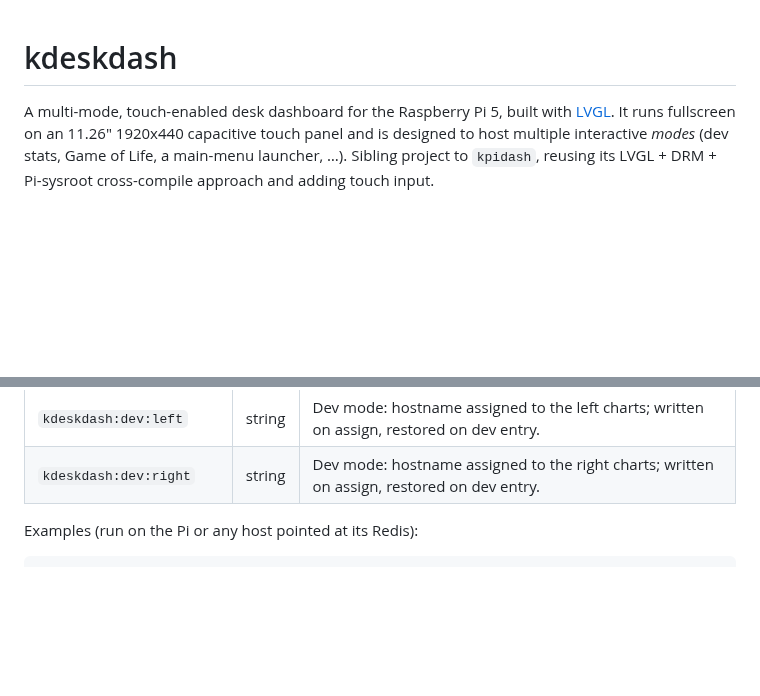
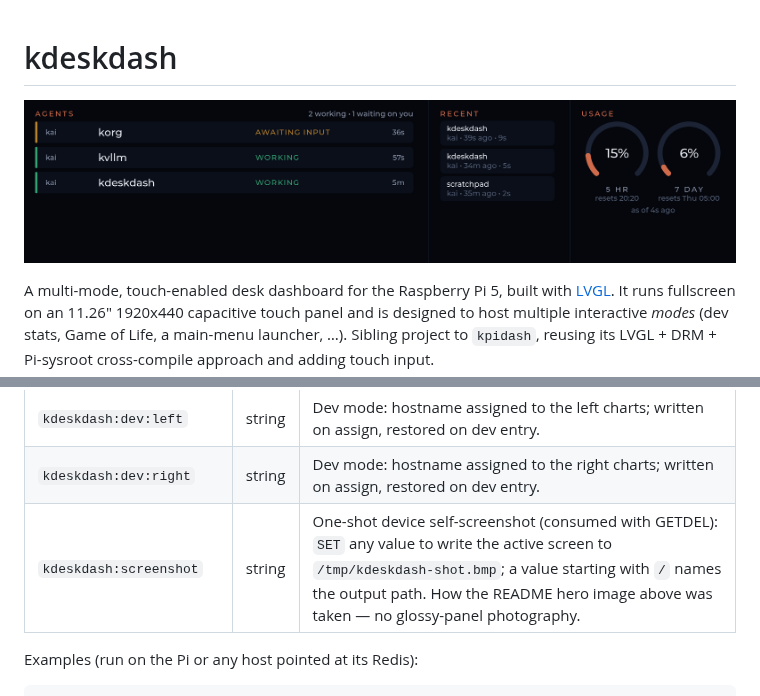
Before and after one commit to kenhia/kdeskdash, a Markdown page: README.md, 2 parts joined by grey strips. Drawn GitHub-style; pictures changed too: docs/images/kdeskdash-claude-mode.png (added); blank space fills up the shorter version.

```diff
--- a/README.md
+++ b/README.md
@@ -1,4 +1,6 @@
 # kdeskdash
+
+![Claude mode: fleet agent activity + usage limits on the 1920x440 panel](docs/images/kdeskdash-claude-mode.png)
 
 A multi-mode, touch-enabled desk dashboard for the Raspberry Pi 5, built with
 [LVGL](https://lvgl.io/). It runs fullscreen on an 11.26" 1920x440 capacitive touch
@@ -114,6 +116,7 @@ Keys:
 | `kdeskdash:gol:settings` | hash   | One-shot Game of Life settings, consumed (deleted) on the next GoL entry. |
 | `kdeskdash:dev:left`     | string | Dev mode: hostname assigned to the left charts; written on assign, restored on dev entry. |
 | `kdeskdash:dev:right`    | string | Dev mode: hostname assigned to the right charts; written on assign, restored on dev entry. |
+| `kdeskdash:screenshot`   | string | One-shot device self-screenshot (consumed with GETDEL): `SET` any value to write the active screen to `/tmp/kdeskdash-shot.bmp`; a value starting with `/` names the output path. How the README hero image above was taken — no glossy-panel photography. |
 
 Examples (run on the Pi or any host pointed at its Redis):
 
```
Also changed, not shown: 9 other files.
